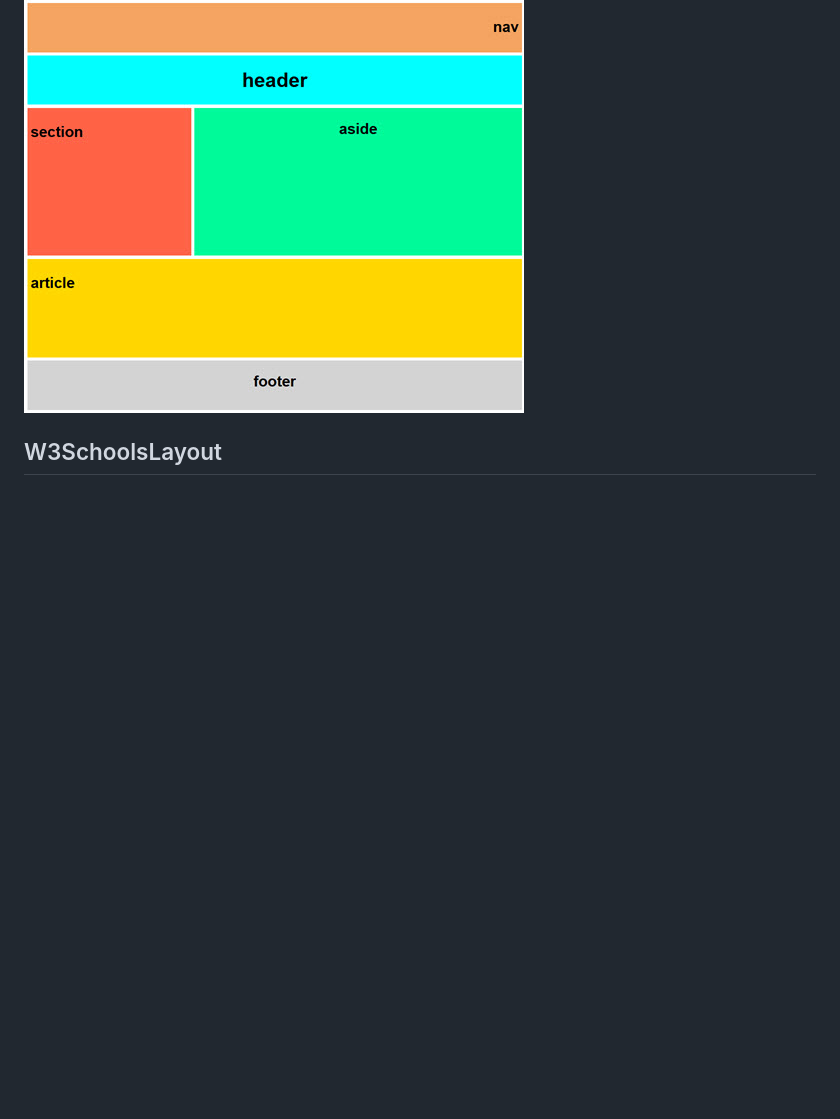
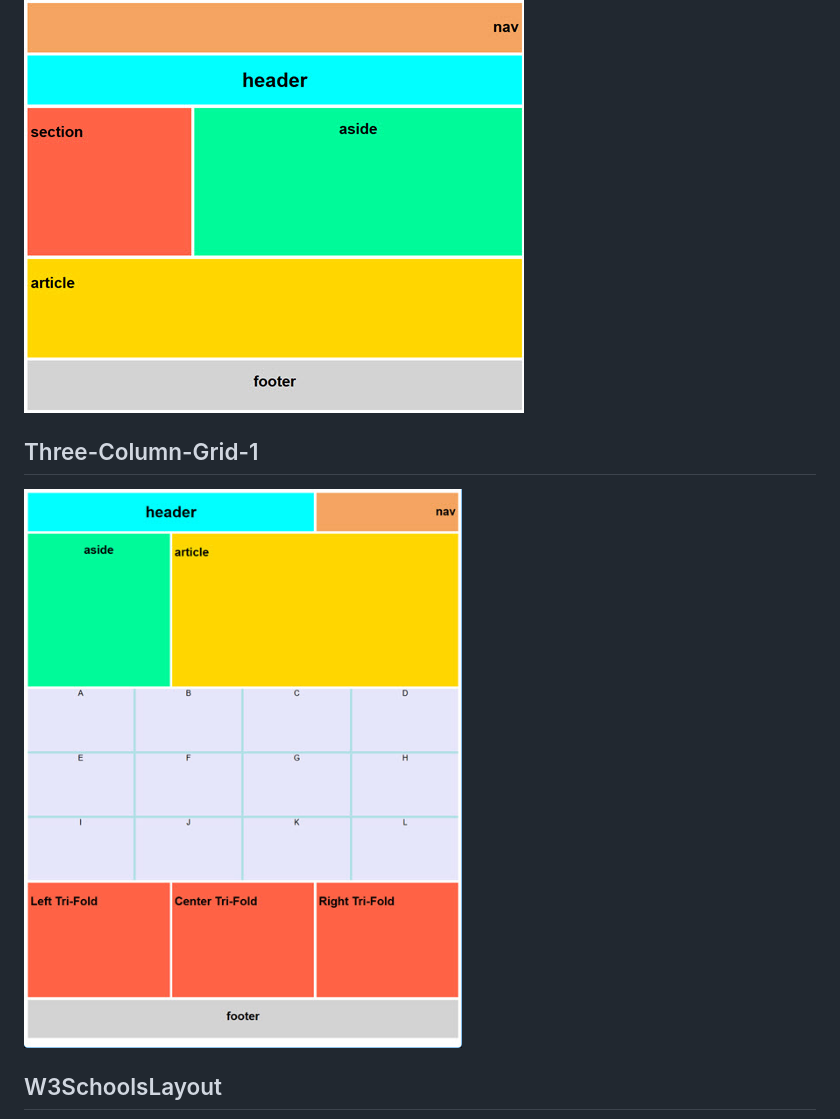
Before and after one commit to QuackersNCheese/Layout-Practice, a Markdown page: README.md, the part around the change. GitHub-like rendering; pictures changed too: Three-Column-Grid-1/ThreeColumnGrid1.jpg (added); blank space fills up the shorter version.

Commit message:
added ThreeColumnGrid1

```diff
--- a/README.md
+++ b/README.md
@@ -11,6 +11,8 @@ in order to prepare for the transition to frameworks.
 ![main page](./images/SemanticGridLayout1.jpg)
 ## Semantic-Grid-Layout-2
 ![main page](./Semantic-Grid-Layout-2/SemanticGridLayout2.jpg)
+## Three-Column-Grid-1
+![main page](./Three-Column-Grid-1/ThreeColumnGrid1.jpg)
 ## W3SchoolsLayout
 ![main page](./images/W3SchoolsLayout.jpg)
 ## Forms
```
Also changed, not shown: 2 other files.
